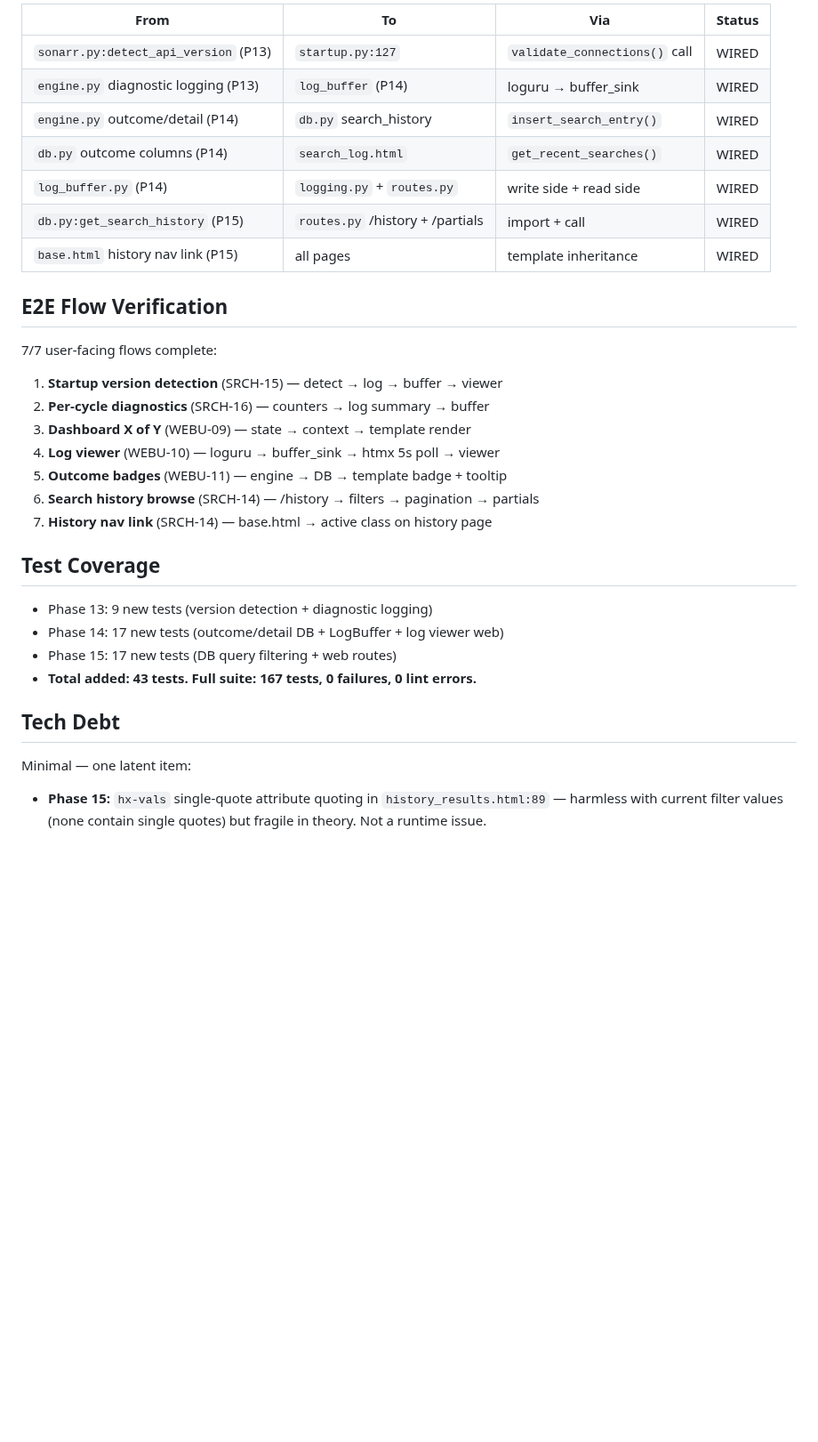
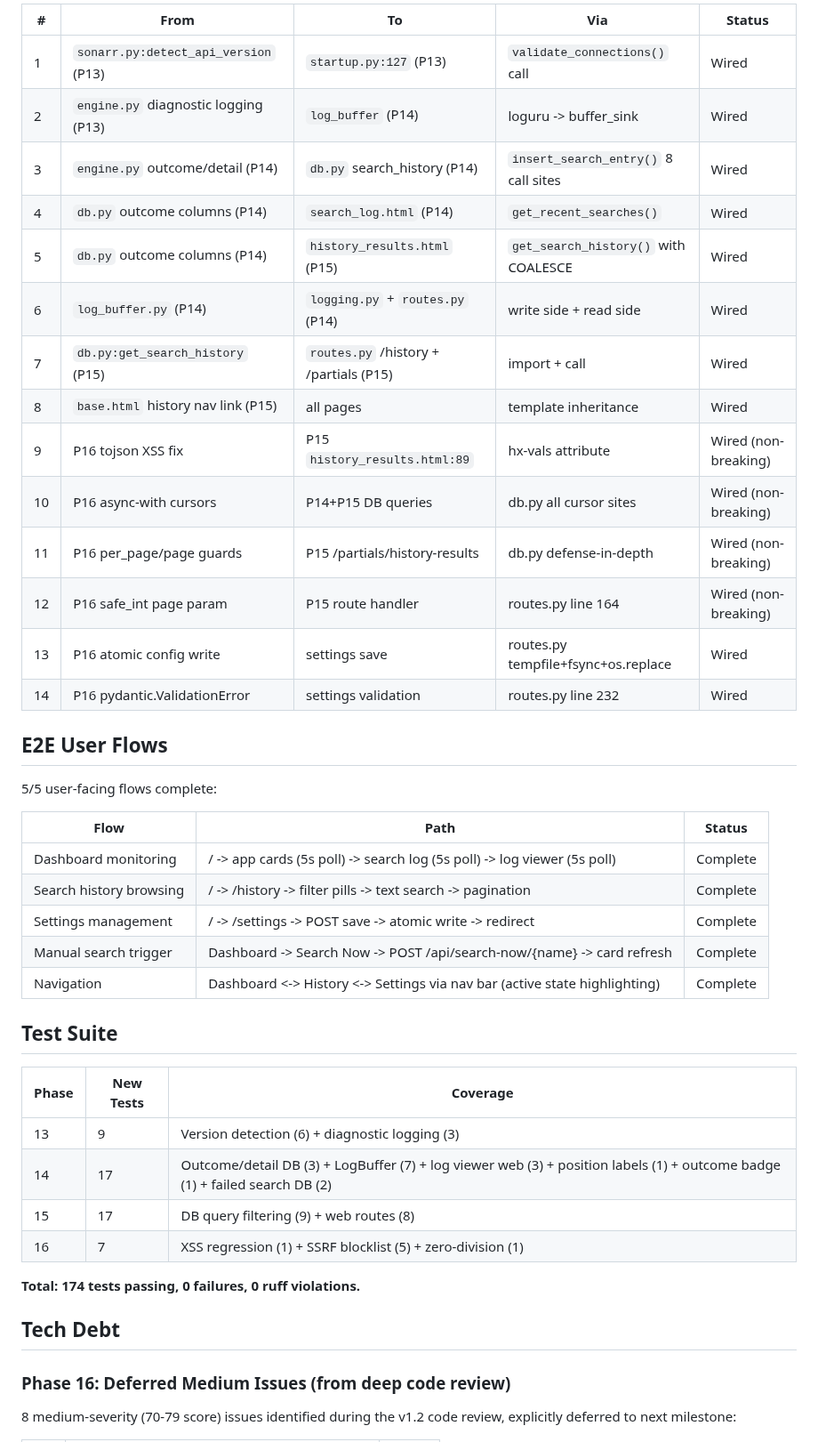
Before and after one commit to thejuran/fetcharr, a Markdown page: .planning/v1.2-MILESTONE-AUDIT.md, the part around one of its changes. Shown at 89% size. Rendered like a GitHub page; blank space fills up the shorter version.

```diff
--- a/.planning/v1.2-MILESTONE-AUDIT.md
+++ b/.planning/v1.2-MILESTONE-AUDIT.md
@@ -56,36 +67,47 @@ All 3 phases passed verification with no gaps or anti-patterns.
 
-| From | To | Via | Status |
-|------|----|-----|--------|
-| `sonarr.py:detect_api_version` (P13) | `startup.py:127` | `validate_connections()` call | WIRED |
-| `engine.py` diagnostic logging (P13) | `log_buffer` (P14) | loguru → buffer_sink | WIRED |
-| `engine.py` outcome/detail (P14) | `db.py` search_history | `insert_search_entry()` | WIRED |
-| `db.py` outcome columns (P14) | `search_log.html` | `get_recent_searches()` | WIRED |
-| `log_buffer.py` (P14) | `logging.py` + `routes.py` | write side + read side | WIRED |
-| `db.py:get_search_history` (P15) | `routes.py` /history + /partials | import + call | WIRED |
-| `base.html` history nav link (P15) | all pages | template inheritance | WIRED |
+| # | From | To | Via | Status |
+|---|------|----|-----|--------|
+| 1 | `sonarr.py:detect_api_version` (P13) | `startup.py:127` (P13) | `validate_connections()` call | Wired |
+| 2 | `engine.py` diagnostic logging (P13) | `log_buffer` (P14) | loguru -> buffer_sink | Wired |
+| 3 | `engine.py` outcome/detail (P14) | `db.py` search_history (P14) | `insert_search_entry()` 8 call sites | Wired |
+| 4 | `db.py` outcome columns (P14) | `search_log.html` (P14) | `get_recent_searches()` | Wired |
+| 5 | `db.py` outcome columns (P14) | `history_results.html` (P15) | `get_search_history()` with COALESCE | Wired |
+| 6 | `log_buffer.py` (P14) | `logging.py` + `routes.py` (P14) | write side + read side | Wired |
+| 7 | `db.py:get_search_history` (P15) | `routes.py` /history + /partials (P15) | import + call | Wired |
+| 8 | `base.html` history nav link (P15) | all pages | template inheritance | Wired |
+| 9 | P16 tojson XSS fix | P15 `history_results.html:89` | hx-vals attribute | Wired (non-breaking) |
+| 10 | P16 async-with cursors | P14+P15 DB queries | db.py all cursor sites | Wired (non-breaking) |
+| 11 | P16 per_page/page guards | P15 /partials/history-results | db.py defense-in-depth | Wired (non-breaking) |
+| 12 | P16 safe_int page param | P15 route handler | routes.py line 164 | Wired (non-breaking) |
+| 13 | P16 atomic config write | settings save | routes.py tempfile+fsync+os.replace | Wired |
+| 14 | P16 pydantic.ValidationError | settings validation | routes.py line 232 | Wired |
 
-## E2E Flow Verification
+## E2E User Flows
 
-7/7 user-facing flows complete:
+5/5 user-facing flows complete:
 
-1. **Startup version detection** (SRCH-15) — detect → log → buffer → viewer
-2. **Per-cycle diagnostics** (SRCH-16) — counters → log summary → buffer
-3. **Dashboard X of Y** (WEBU-09) — state → context → template render
-4. **Log viewer** (WEBU-10) — loguru → buffer_sink → htmx 5s poll → viewer
-5. **Outcome badges** (WEBU-11) — engine → DB → template badge + tooltip
-6. **Search history browse** (SRCH-14) — /history → filters → pagination → partials
-7. **History nav link** (SRCH-14) — base.html → active class on history page
+| Flow | Path | Status |
+|------|------|--------|
+| Dashboard monitoring | / -> app cards (5s poll) -> search log (5s poll) -> log viewer (5s poll) | Complete |
+| Search history browsing | / -> /history -> filter pills -> text search -> pagination | Complete |
+| Settings management | / -> /settings -> POST save -> atomic write -> redirect | Complete |
+| Manual search trigger | Dashboard -> Search Now -> POST /api/search-now/{name} -> card refresh | Complete |
+| Navigation | Dashboard <-> History <-> Settings via nav bar (active state highlighting) | Complete |
 
-## Test Coverage
+## Test Suite
 
-- Phase 13: 9 new tests (version detection + diagnostic logging)
-- Phase 14: 17 new tests (outcome/detail DB + LogBuffer + log viewer web)
-- Phase 15: 17 new tests (DB query filtering + web routes)
-- **Total added: 43 tests. Full suite: 167 tests, 0 failures, 0 lint errors.**
+| Phase | New Tests | Coverage |
+|-------|-----------|----------|
+| 13 | 9 | Version detection (6) + diagnostic logging (3) |
+| 14 | 17 | Outcome/detail DB (3) + LogBuffer (7) + log viewer web (3) + position labels (1) + outcome badge (1) + failed search DB (2) |
+| 15 | 17 | DB query filtering (9) + web routes (8) |
+| 16 | 7 | XSS regression (1) + SSRF blocklist (5) + zero-division (1) |
+
+**Total: 174 tests passing, 0 failures, 0 ruff violations.**
 
 ## Tech Debt
 
-Minimal — one latent item:
+### Phase 16: Deferred Medium Issues (from deep code review)
 
-- **Phase 15:** `hx-vals` single-quote attribute quoting in `history_results.html:89` — harmless with current filter values (none contain single quotes) but fragile in theory. Not a runtime issue.
+8 medium-severity (70-79 score) issues identified during the v1.2 code review, explicitly deferred to next milestone:
 
```
Also changed, not shown: other parts of .planning/v1.2-MILESTONE-AUDIT.md (+56 -29 lines).
